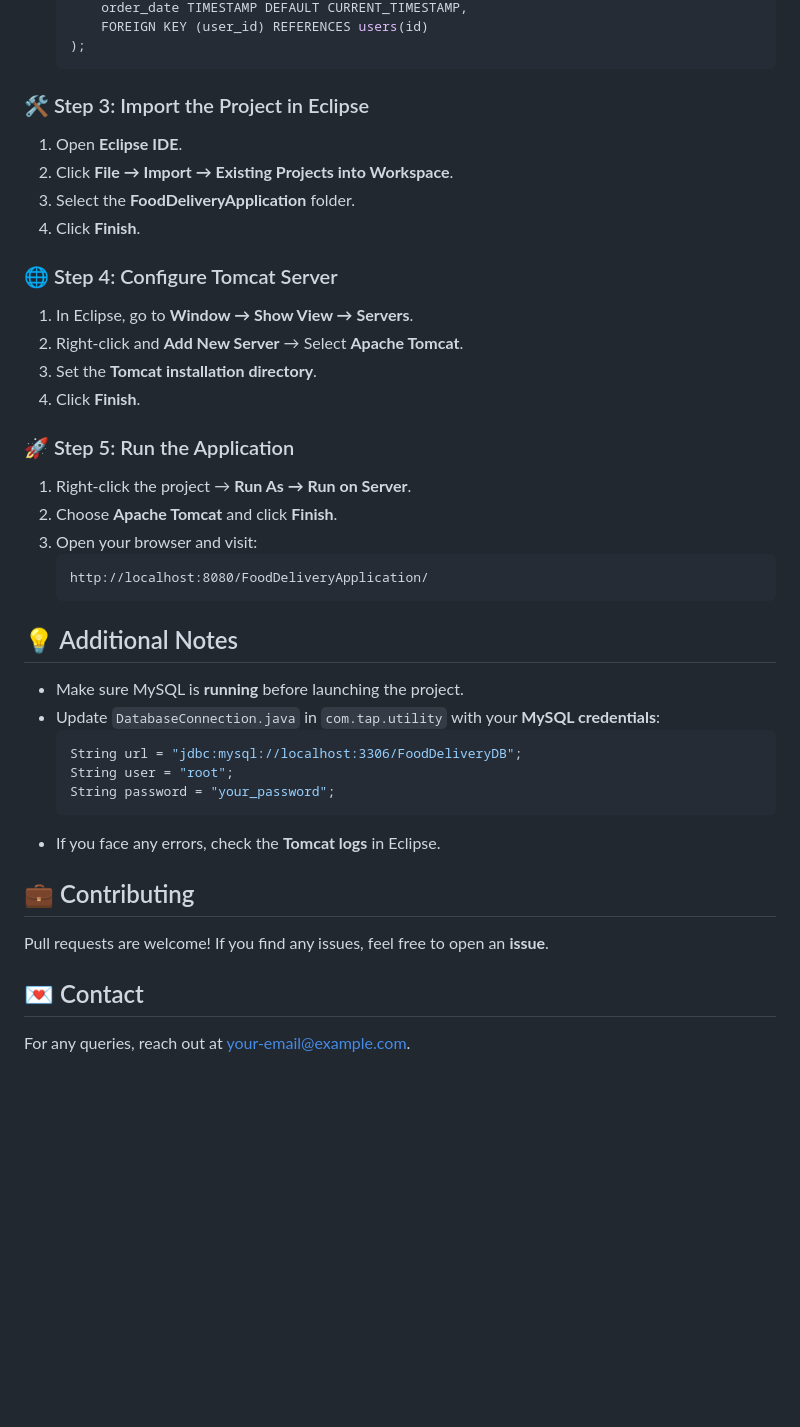
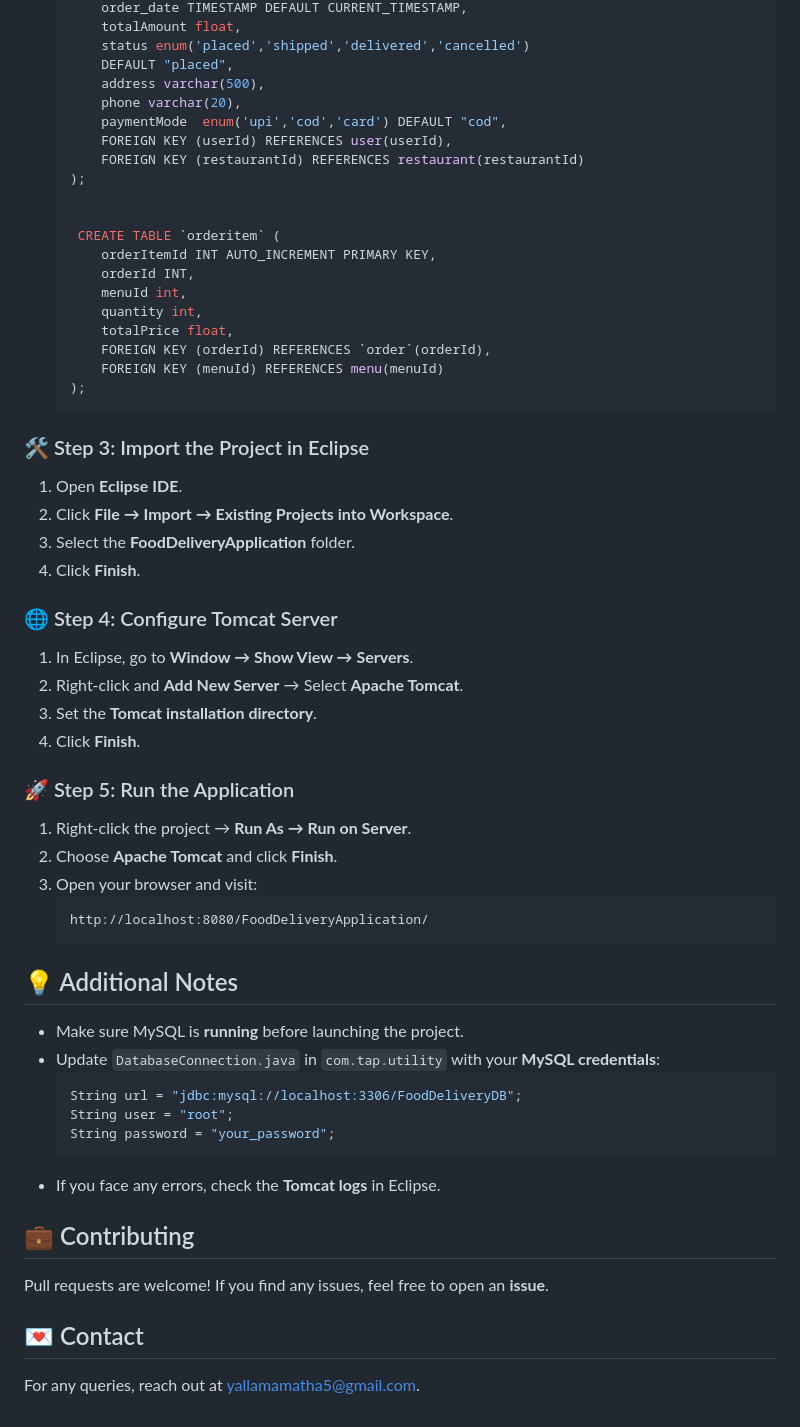
Before and after one commit to mamatha833/FoodDeliveryApplication, a Markdown page: README.md, the part around one of its changes. Drawn GitHub-style; blank space fills up the shorter version.

````diff
--- a/README.md
+++ b/README.md
@@ -94,21 +118,42 @@ git clone https://github.com/your-username/FoodDeliveryApplication.git
        order_date TIMESTAMP DEFAULT CURRENT_TIMESTAMP,
-       FOREIGN KEY (user_id) REFERENCES users(id)
+       totalAmount float,
+       status enum('placed','shipped','delivered','cancelled')
+       DEFAULT "placed",
+       address varchar(500),
+       phone varchar(20),
+       paymentMode  enum('upi','cod','card') DEFAULT "cod",
+       FOREIGN KEY (userId) REFERENCES user(userId),
+       FOREIGN KEY (restaurantId) REFERENCES restaurant(restaurantId)
+   );
+
+
+    CREATE TABLE `orderitem` (
+       orderItemId INT AUTO_INCREMENT PRIMARY KEY,
+       orderId INT,
+       menuId int,
+       quantity int,
+       totalPrice float,
+       FOREIGN KEY (orderId) REFERENCES `order`(orderId),
+       FOREIGN KEY (menuId) REFERENCES menu(menuId)
    );
    ```
 
 ### 🛠 Step 3: Import the Project in Eclipse
+
 1. Open **Eclipse IDE**.
 2. Click **File → Import → Existing Projects into Workspace**.
 3. Select the **FoodDeliveryApplication** folder.
 4. Click **Finish**.
 
 ### 🌐 Step 4: Configure Tomcat Server
+
 1. In Eclipse, go to **Window → Show View → Servers**.
 2. Right-click and **Add New Server** → Select **Apache Tomcat**.
 3. Set the **Tomcat installation directory**.
 4. Click **Finish**.
 
 ### 🚀 Step 5: Run the Application
+
 1. Right-click the project → **Run As → Run on Server**.
 2. Choose **Apache Tomcat** and click **Finish**.
 3. Open your browser and visit:
@@ -117,6 +162,7 @@ git clone https://github.com/your-username/FoodDeliveryApplication.git
    ```
 
 ## 💡 Additional Notes
+
 - Make sure MySQL is **running** before launching the project.
 - Update `DatabaseConnection.java` in `com.tap.utility` with your **MySQL credentials**:
   ```java
@@ -127,7 +173,9 @@ git clone https://github.com/your-username/FoodDeliveryApplication.git
 - If you face any errors, check the **Tomcat logs** in Eclipse.
 
 ## 💼 Contributing
+
 Pull requests are welcome! If you find any issues, feel free to open an **issue**.
 
 ## 💌 Contact
-For any queries, reach out at [your-email@example.com](mailto:your-email@example.com).
+
+For any queries, reach out at [yallamamatha5@gmail.com](mailto\:yallamamatha5@gmail.com).
````
Also changed, not shown: other parts of README.md (+42 -18 lines).
